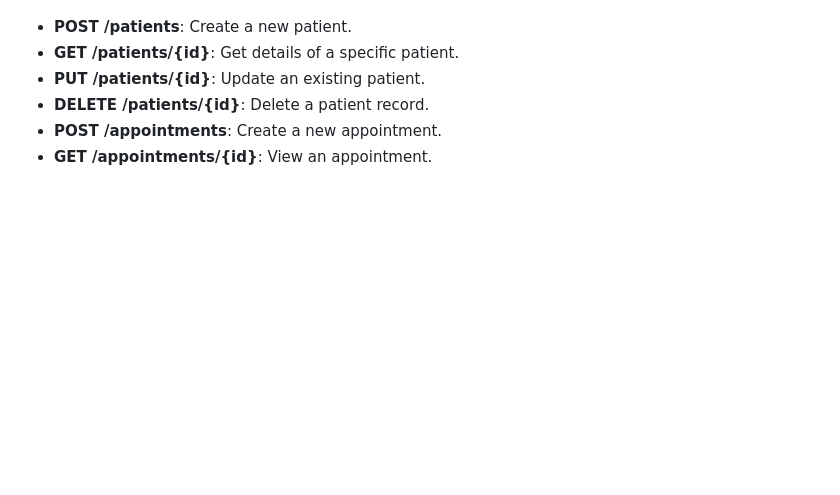
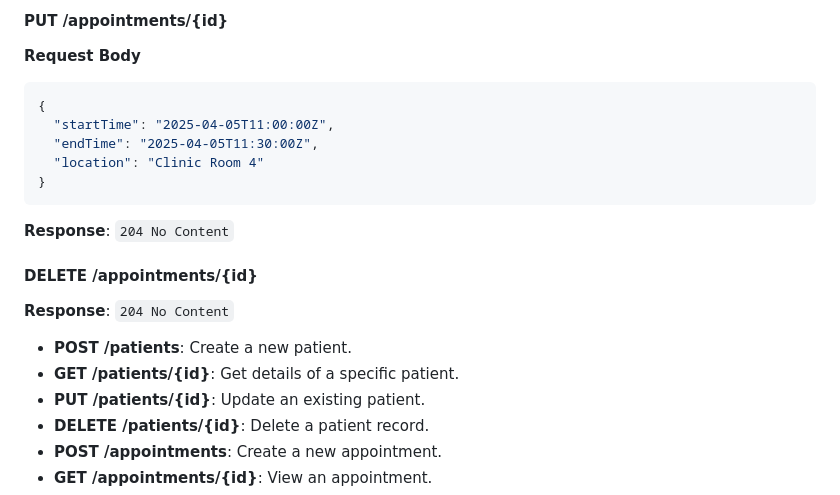
Before and after one commit to PANDAHealthsoftware/panda-platform, a Markdown page: README.md, the part around one of its changes. Drawn GitHub-style; blank space fills up the shorter version.

Commit message:
Added to the README (under Available Endpoints and Testing with API Client) to expand on the JSON payloads

````diff
--- a/README.md
+++ b/README.md
@@ -51,3 +141,21 @@ The API will start on `http://localhost:5000`. You can use any API client (e.g.,
+#### **PUT /appointments/{id}**
+
+**Request Body**
+```json
+{
+  "startTime": "2025-04-05T11:00:00Z",
+  "endTime": "2025-04-05T11:30:00Z",
+  "location": "Clinic Room 4"
+}
+```
+
+**Response**: `204 No Content`
+
+#### **DELETE /appointments/{id}**
+
+**Response**: `204 No Content`
+
+
 - **POST /patients**: Create a new patient.
 - **GET /patients/{id}**: Get details of a specific patient.
 - **PUT /patients/{id}**: Update an existing patient.
````
Also changed, not shown: other parts of README.md (+90 -0 lines).
